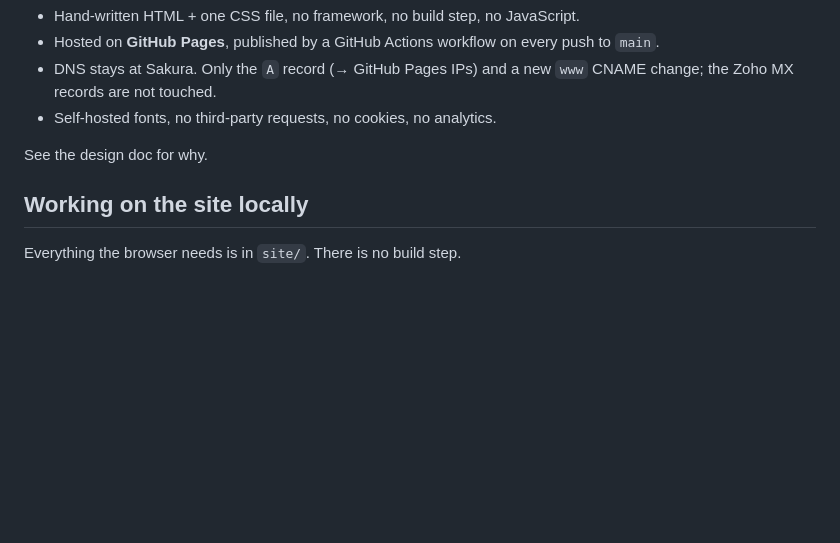
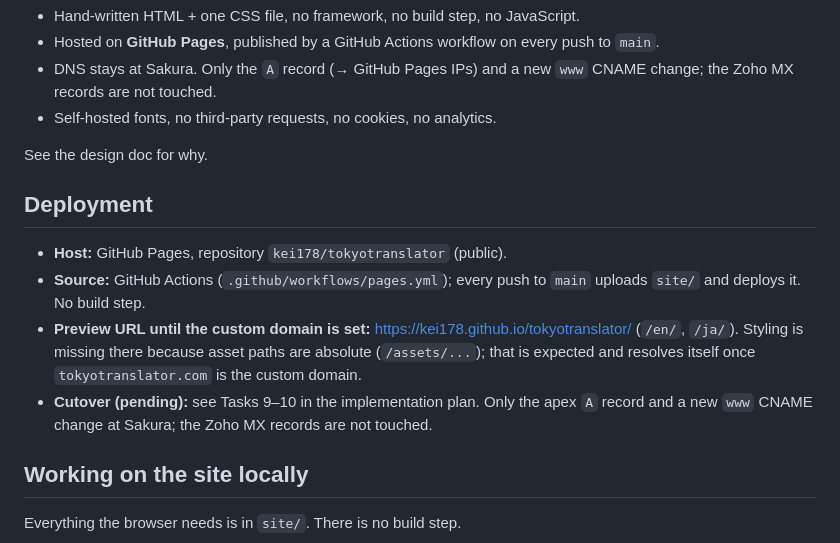
Before and after one commit to kei178/tokyotranslator, a Markdown page: README.md, the part around the change. GitHub-like rendering; blank space fills up the shorter version.

Commit message:
docs: GitHub Pages deployment settings
Co-Authored-By: Claude Fable 5.1 <noreply@anthropic.com>

```diff
--- a/README.md
+++ b/README.md
@@ -81,6 +81,20 @@ page navigation, no JavaScript involved.
 
 See the design doc for why.
 
+## Deployment
+
+- **Host:** GitHub Pages, repository `kei178/tokyotranslator` (public).
+- **Source:** GitHub Actions (`.github/workflows/pages.yml`); every push to
+  `main` uploads `site/` and deploys it. No build step.
+- **Preview URL until the custom domain is set:**
+  <https://kei178.github.io/tokyotranslator/> (`/en/`, `/ja/`). Styling is
+  missing there because asset paths are absolute (`/assets/...`); that is
+  expected and resolves itself once `tokyotranslator.com` is the custom
+  domain.
+- **Cutover (pending):** see Tasks 9–10 in the implementation plan. Only the
+  apex `A` record and a new `www` CNAME change at Sakura; the Zoho MX records
+  are not touched.
+
 ## Working on the site locally
 
 Everything the browser needs is in `site/`. There is no build step.
```
